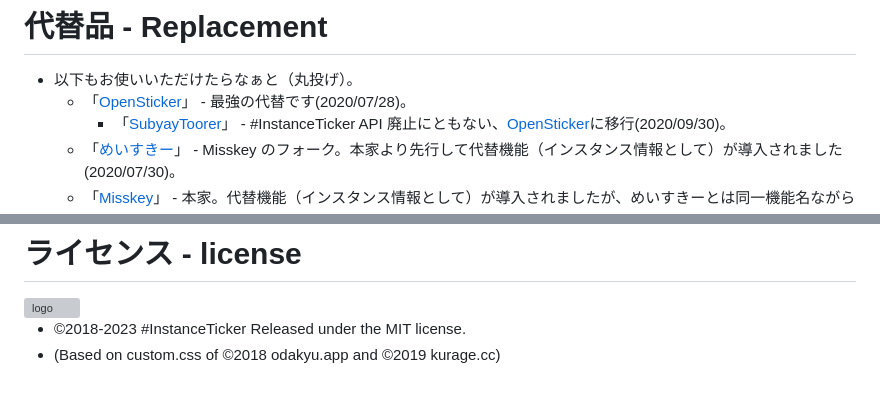
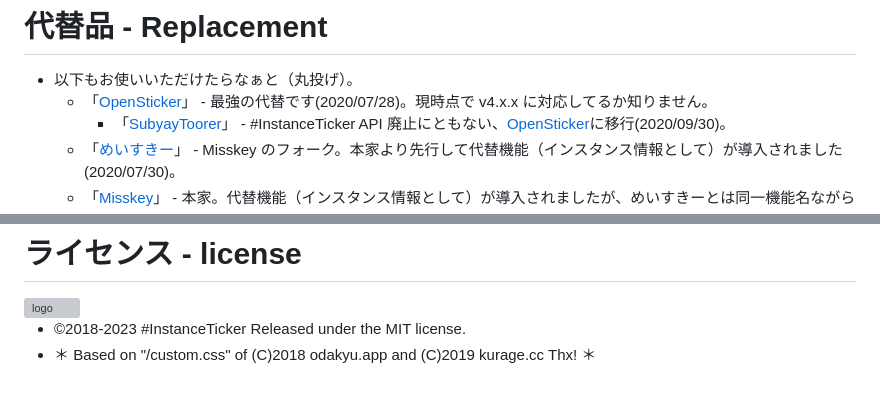
Before and after one commit to InstanceTicker/InstanceTicker, a Markdown page: public_html/README.md, 2 parts joined by grey strips. Drawn GitHub-style; grey boxes are pictures that could not be loaded.

```diff
--- a/public_html/README.md
+++ b/public_html/README.md
@@ -31,7 +31,7 @@
 
 # 代替品 - Replacement
 - 以下もお使いいただけたらなぁと（丸投げ）。
-  - 「[OpenSticker](https://github.com/cutls/OpenSticker)」 - 最強の代替です(2020/07/28)。
+  - 「[OpenSticker](https://github.com/cutls/OpenSticker)」 - 最強の代替です(2020/07/28)。現時点で v4.x.x に対応してるか知りません。
     - 「[SubyayToorer](https://github.com/tateisu/SubwayTooter)」 - #InstanceTicker API 廃止にともない、[OpenSticker](https://github.com/cutls/OpenSticker)に移行(2020/09/30)。
   - 「[めいすきー](https://github.com/mei23/misskey)」 - Misskey のフォーク。本家より先行して代替機能（インスタンス情報として）が導入されました(2020/07/30)。
   - 「[Misskey](https://github.com/syuilo/misskey)」 - 本家。代替機能（インスタンス情報として）が導入されましたが、めいすきーとは同一機能名ながら仕様が全く異なります(2020/10/27)。
@@ -46,4 +46,4 @@
 <img src="https://raw.githubusercontent.com/InstanceTicker/InstanceTicker/master/InstanceTicker.svg" alt="logo" title="logo" width="64">
 
 - ©2018-2023 #InstanceTicker Released under the MIT license.
-- (Based on custom.css of ©2018 odakyu.app and ©2019 kurage.cc)
+- ＊ Based on "/custom.css" of (C)2018 odakyu.app and (C)2019 kurage.cc Thx! ＊
```
